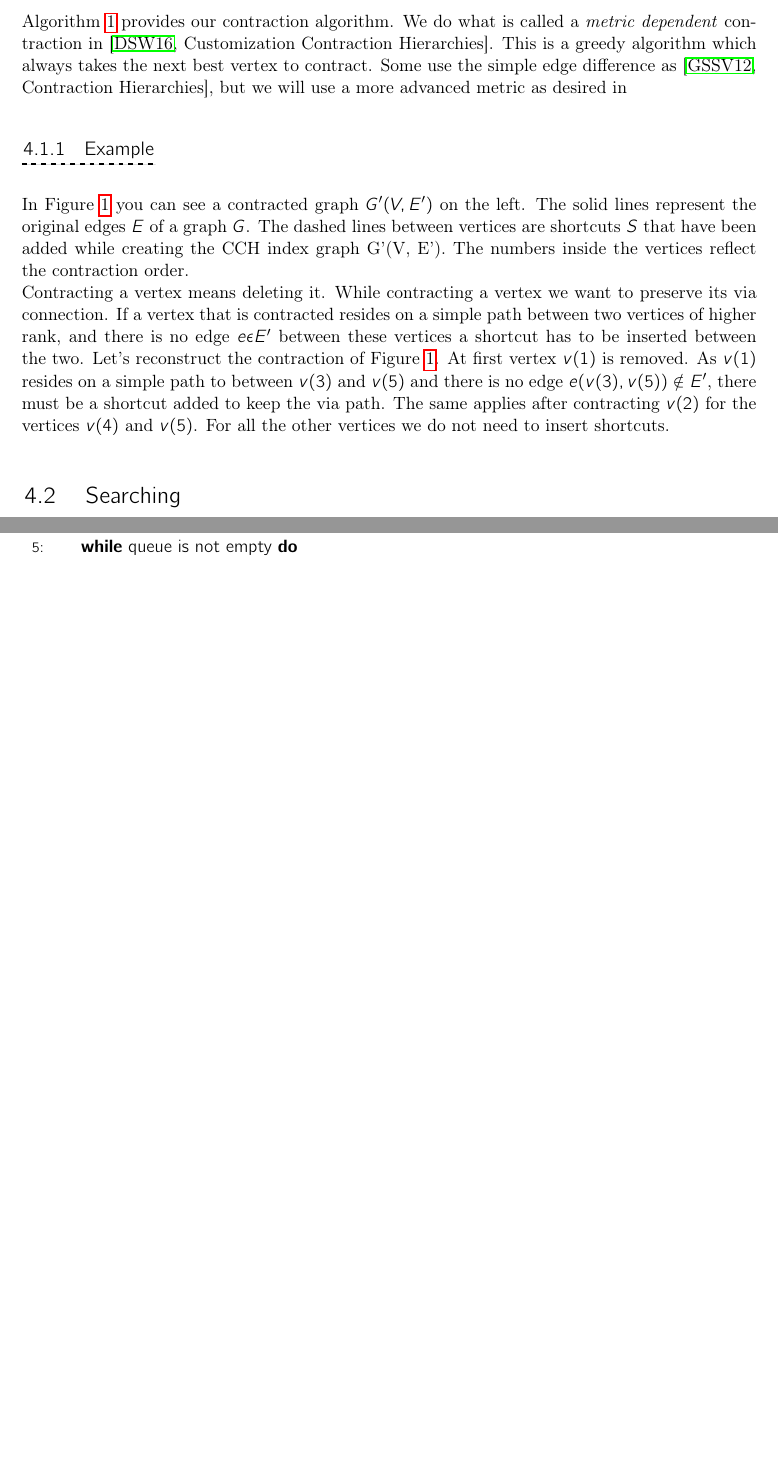
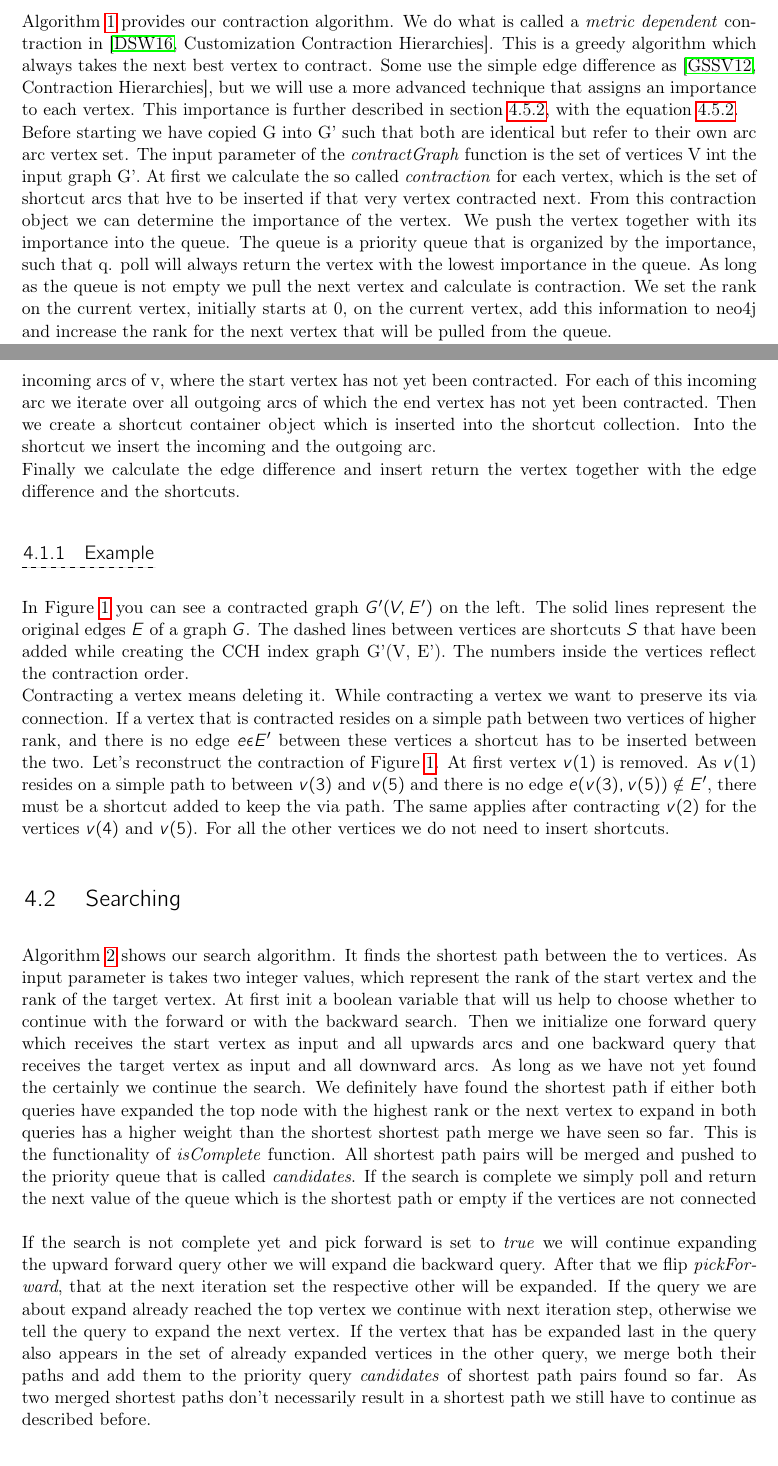
Before and after one commit to MariusHahn/neo4j-shortest-path, a LaTeX thesis (thesis/thesis.tex, which reads thesis/chapters/CustomizableContractionHierarchies.tex): two parts of pages 9 and 10 of 27 before the commit and two parts of pages 9 and 11 of 28 after it, joined at a grey line, cut so that both start at the same text, the shorter picture padded with empty space. The pictures show the PDF file thesis/thesis.pdf that the author committed with the source.

Commit message:
update document

```diff
--- a/thesis/chapters/CustomizableContractionHierarchies.tex
+++ b/thesis/chapters/CustomizableContractionHierarchies.tex
@@ -16,4 +16,10 @@ It is far form being complete, but there will be some easy examples to show the
 
 Algorithm \ref{alg:contraction} provides our contraction algorithm. We do what is called a \textit{metric dependent} contraction in \cite[Customization Contraction Hierarchies]{CCH}.
 This is a greedy algorithm which always takes the next best vertex to contract. Some use the simple edge difference as \cite[Contraction Hierarchies]{Geisberger_2012}, but we will use
-a more advanced metric as desired in
+a more advanced technique that assigns an importance to each vertex. This importance is further described in section \ref{sec:metric_dependent_importance}, with the equation \ref{eq:importance}.
+\\
+Before starting we have copied G into G' such that both are identical but refer to their own arc arc vertex set. The input parameter of the \textit{contractGraph} function is the set of vertices V int the input graph G'.
+At first we calculate the so called \textit{contraction} for each vertex, which is the set of shortcut arcs that hve to be inserted if that very vertex contracted next. From this contraction object we
+can determine the importance of the vertex. We push the vertex together with its importance into the queue. The  queue is a priority queue that is organized by the importance, such that q. poll will always return the vertex with the
+lowest importance in the queue. As long as the queue is not empty we pull the next vertex and calculate is contraction. We set the rank on the current vertex, initially starts at 0, on the current vertex, add this information to neo4j and increase
+the rank for the next vertex that will be pulled from the queue.
@@ -20,3 +34,10 @@ a more advanced metric as desired in
+yet been contracted. For each of this incoming arc we iterate over all outgoing arcs of which the end vertex has not yet been contracted. Then we create a shortcut container object which is inserted into the shortcut collection. Into the shortcut
+we insert the incoming and the outgoing arc.
+\\
+Finally we calculate the edge difference and insert return the vertex together with the edge difference and the shortcuts.
+
+
+
 
 \subsection{Example}
 
@@ -33,7 +54,17 @@ The same applies after contracting $v(2)$ for the vertices $v(4)$ and $v(5)$. Fo
 
 \input{assets/pseudocode/cchSearch.tex}
 
-some text
+Algorithm \ref{alg:cchSearch} shows our search algorithm. It finds the shortest path between the to vertices. As input parameter is takes two integer values, which represent the rank of the start vertex and the rank of the target vertex.
+At first init a boolean variable that will us help to choose whether to continue with the forward or with the backward search. Then we initialize one forward query which receives the start vertex as input and all upwards arcs and one backward query that receives
+the target vertex as input and all downward arcs. As long as we have not yet found the certainly we continue the search. We definitely have found the shortest path if either both queries have expanded the top node with the highest rank or
+the next vertex to expand in both queries has a higher weight than the shortest shortest path merge we have seen so far. This is the functionality of \textit{isComplete} function. All shortest path pairs will be merged and pushed to the priority queue that is called \textit{candidates}.
+If the search is complete we simply poll and return the next value of the queue which is the shortest path or empty if the vertices are not connected
+\\\\
+If the search is not complete yet and pick forward is set to \textit{true} we will continue expanding the upward forward query other we will expand die backward query. After that we flip \textit{pickForward}, that at the next iteration set the respective other will be expanded.
+If the query we are about expand already reached the top vertex we continue with next iteration step, otherwise we tell the query to expand the next vertex. If the vertex that has be expanded last in the query also appears in the set of already
+expanded vertices in the other query, we merge both their paths and add them to the priority query \textit{candidates} of shortest path pairs found so far. As two merged shortest paths don't necessarily result in a shortest path we still have to continue as described before.
+
+
 
 \subsection{Example}
 
```
Also changed, not shown: thesis/assets/pseudocode/cchSearch.tex (+8 -3 lines), thesis/assets/pseudocode/contraction.tex (+6 -6 lines), thesis/thesis.pdf, thesis/chapters/CustomizableContractionHierarchies.tex (11 more changed lines).
